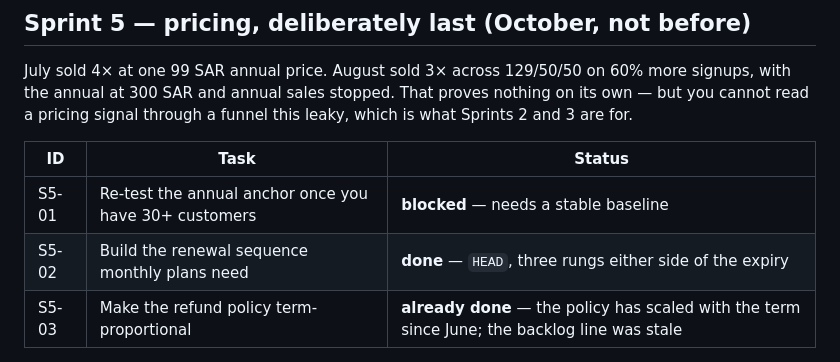
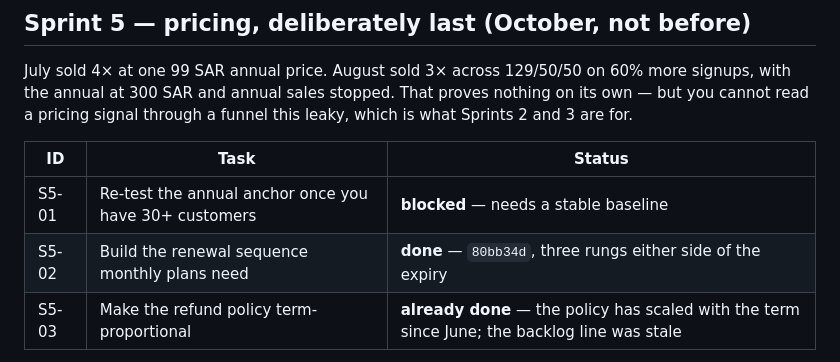
Before and after one commit to mshraky3/MEDQUIZ, a Markdown page: docs/GROWTH_PLAN.md, the part around the change. Drawn GitHub-style.

Commit message:
Point the S5-02 row at the commit that did it
Co-Authored-By: Claude Opus 5 <noreply@anthropic.com>

```diff
--- a/docs/GROWTH_PLAN.md
+++ b/docs/GROWTH_PLAN.md
@@ -222,7 +222,7 @@ leaky, which is what Sprints 2 and 3 are for.
 | ID | Task | Status |
 |----|------|--------|
 | S5-01 | Re-test the annual anchor once you have 30+ customers | **blocked** — needs a stable baseline |
-| S5-02 | Build the renewal sequence monthly plans need | **done** — `HEAD`, three rungs either side of the expiry |
+| S5-02 | Build the renewal sequence monthly plans need | **done** — `80bb34d`, three rungs either side of the expiry |
 | S5-03 | Make the refund policy term-proportional | **already done** — the policy has scaled with the term since June; the backlog line was stale |
 
 **S5-02 — what the sequence is.** Nothing auto-renews, by design and by
```
